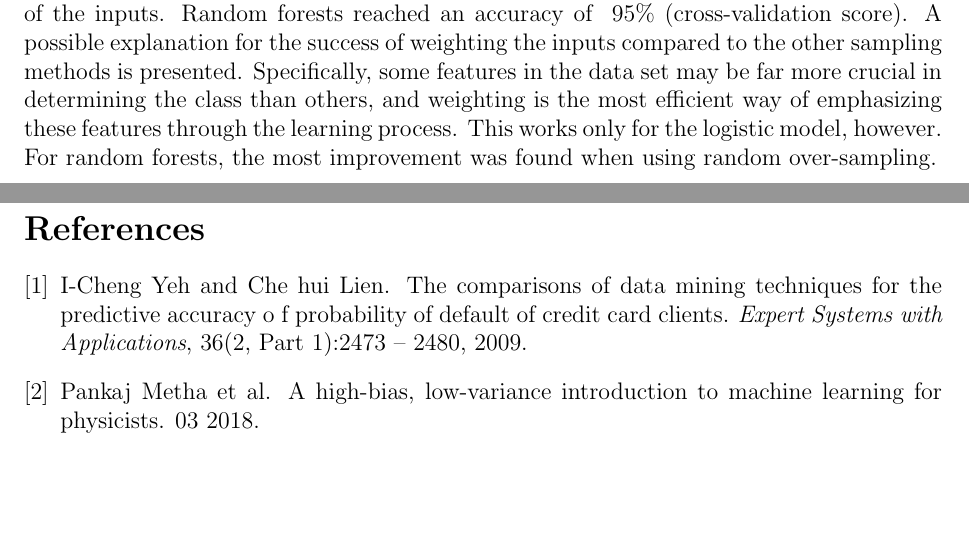
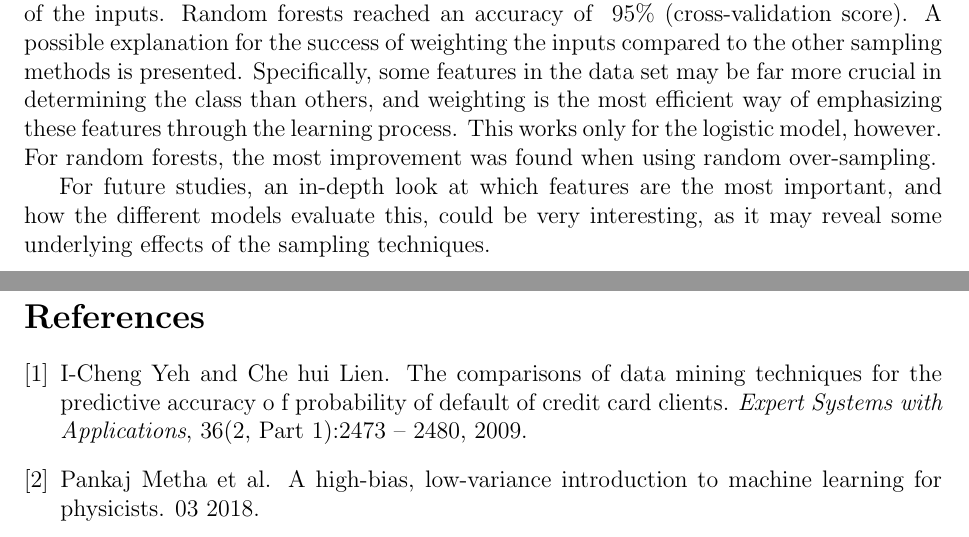
Before and after one commit to geirtul/fys-stk4155, a LaTeX paper (project3/report/main.tex, which reads project3/report/conclusion.tex): two parts of pages 16 and 17 of 17, joined at a grey line, cut so that both start at the same text, the shorter picture padded with empty space. Compiled offline with pdfLaTeX.

Commit message:
Added small line to conclusion.

```diff
--- a/project3/report/conclusion.tex
+++ b/project3/report/conclusion.tex
@@ -19,3 +19,7 @@ determining the class than others, and weighting is the most efficient way of
 emphasizing these features through the learning process.
 This works only for the logistic model, however. For random forests, the
 most improvement was found when using random over-sampling.
+
+For future studies, an in-depth look at which features are the most important,
+and how the different models evaluate this, could be very interesting, as it
+may reveal some underlying effects of the sampling techniques.
```
